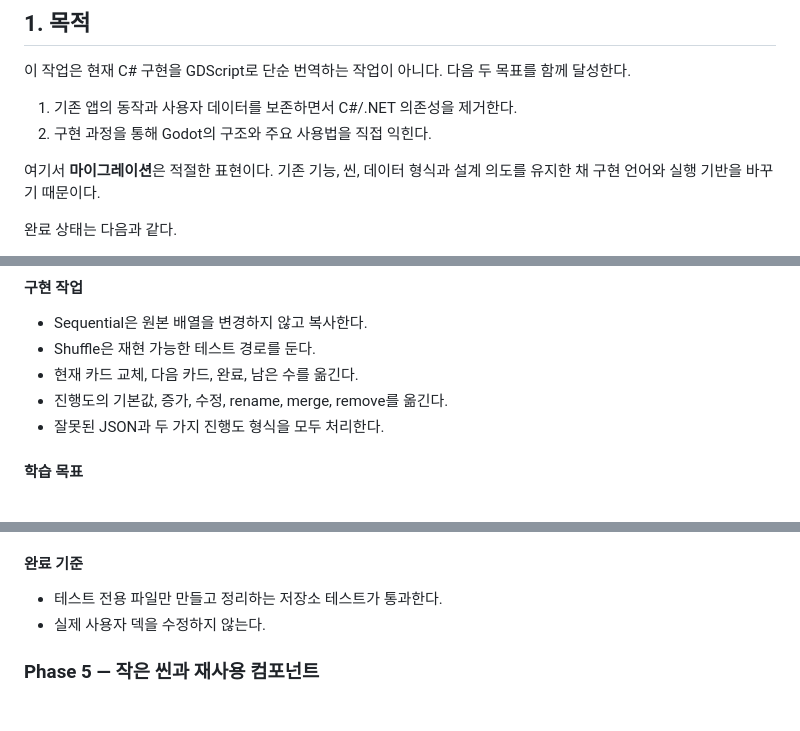
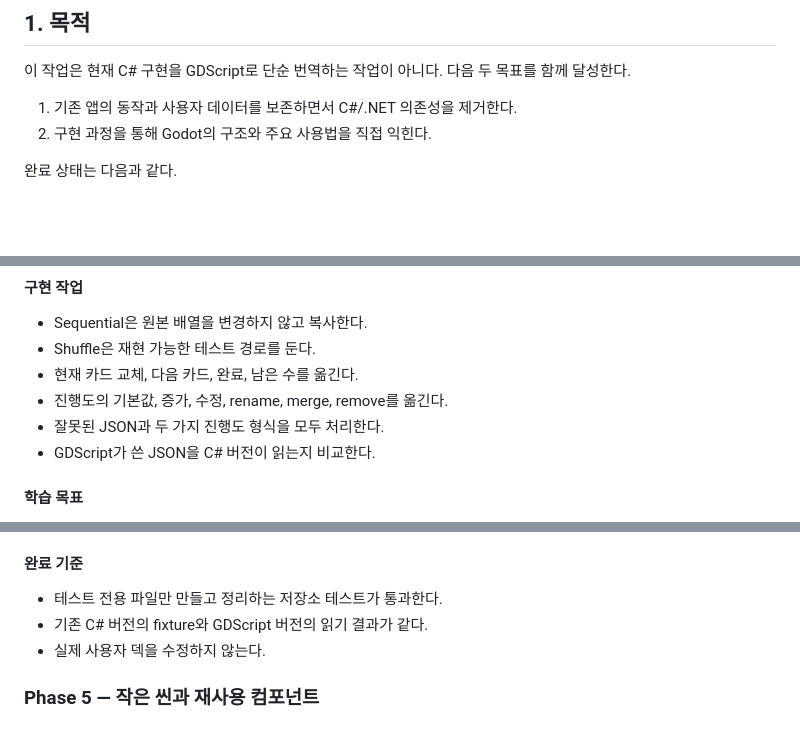
Before and after one commit to Leusin/project-godot-my-flashcard-app, a Markdown page: docs/MIGRATION_GDSCRIPT.md, 3 parts joined by grey strips. Drawn GitHub-style; blank space fills up the shorter version.

```diff
--- a/docs/MIGRATION_GDSCRIPT.md
+++ b/docs/MIGRATION_GDSCRIPT.md
@@ -6,8 +6,6 @@
 
 1. 기존 앱의 동작과 사용자 데이터를 보존하면서 C#/.NET 의존성을 제거한다.
 2. 구현 과정을 통해 Godot의 구조와 주요 사용법을 직접 익힌다.
-
-여기서 **마이그레이션**은 적절한 표현이다. 기존 기능, 씬, 데이터 형식과 설계 의도를 유지한 채 구현 언어와 실행 기반을 바꾸기 때문이다.
 
 완료 상태는 다음과 같다.
 
@@ -324,6 +315,7 @@ Phase 0의 목적은 코드를 옮기는 것이 아니라, 이후 작업이 확
 - 현재 카드 교체, 다음 카드, 완료, 남은 수를 옮긴다.
 - 진행도의 기본값, 증가, 수정, rename, merge, remove를 옮긴다.
 - 잘못된 JSON과 두 가지 진행도 형식을 모두 처리한다.
+- GDScript가 쓴 JSON을 C# 버전이 읽는지 비교한다.
 
 #### 학습 목표
 
@@ -375,6 +367,7 @@ Phase 0의 목적은 코드를 옮기는 것이 아니라, 이후 작업이 확
 #### 완료 기준
 
 - 테스트 전용 파일만 만들고 정리하는 저장소 테스트가 통과한다.
+- 기존 C# 버전의 fixture와 GDScript 버전의 읽기 결과가 같다.
 - 실제 사용자 덱을 수정하지 않는다.
 
 ### Phase 5 — 작은 씬과 재사용 컴포넌트
```
Also changed, not shown: other parts of docs/MIGRATION_GDSCRIPT.md (+29 -36 lines).
